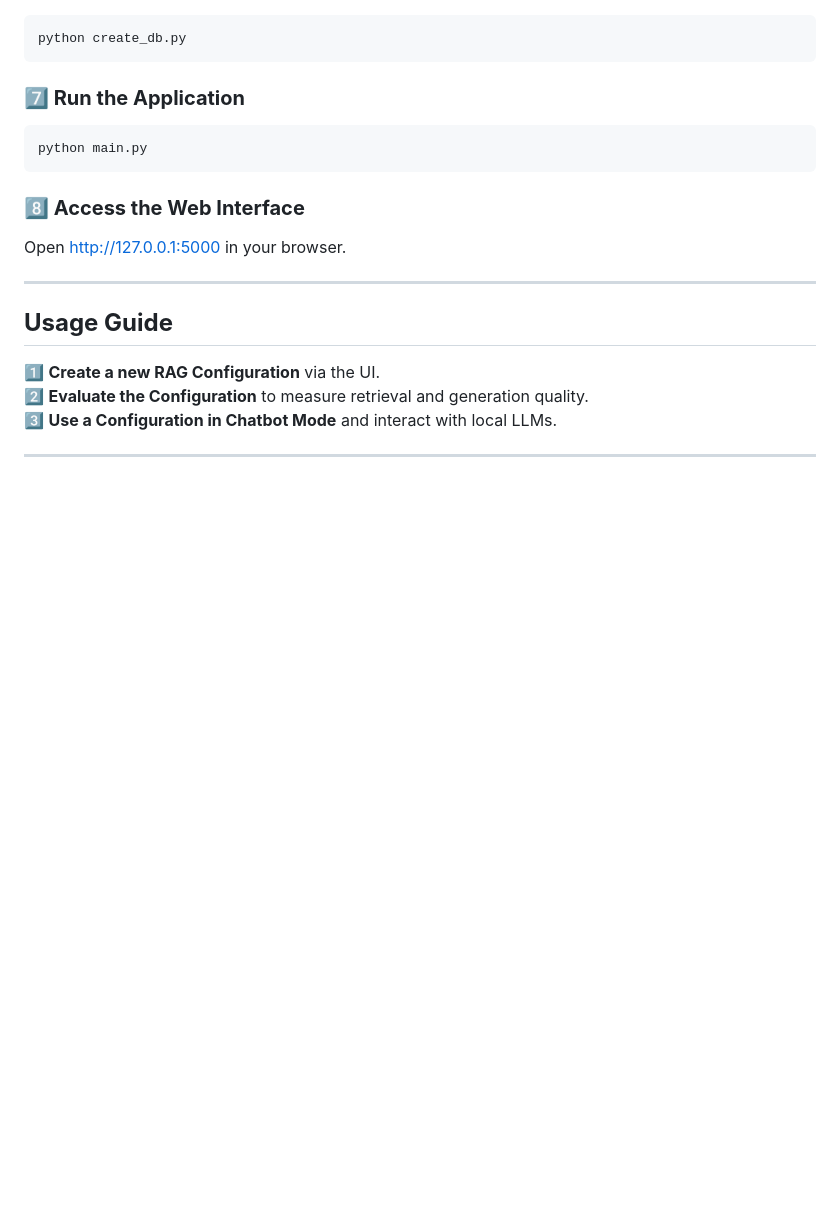
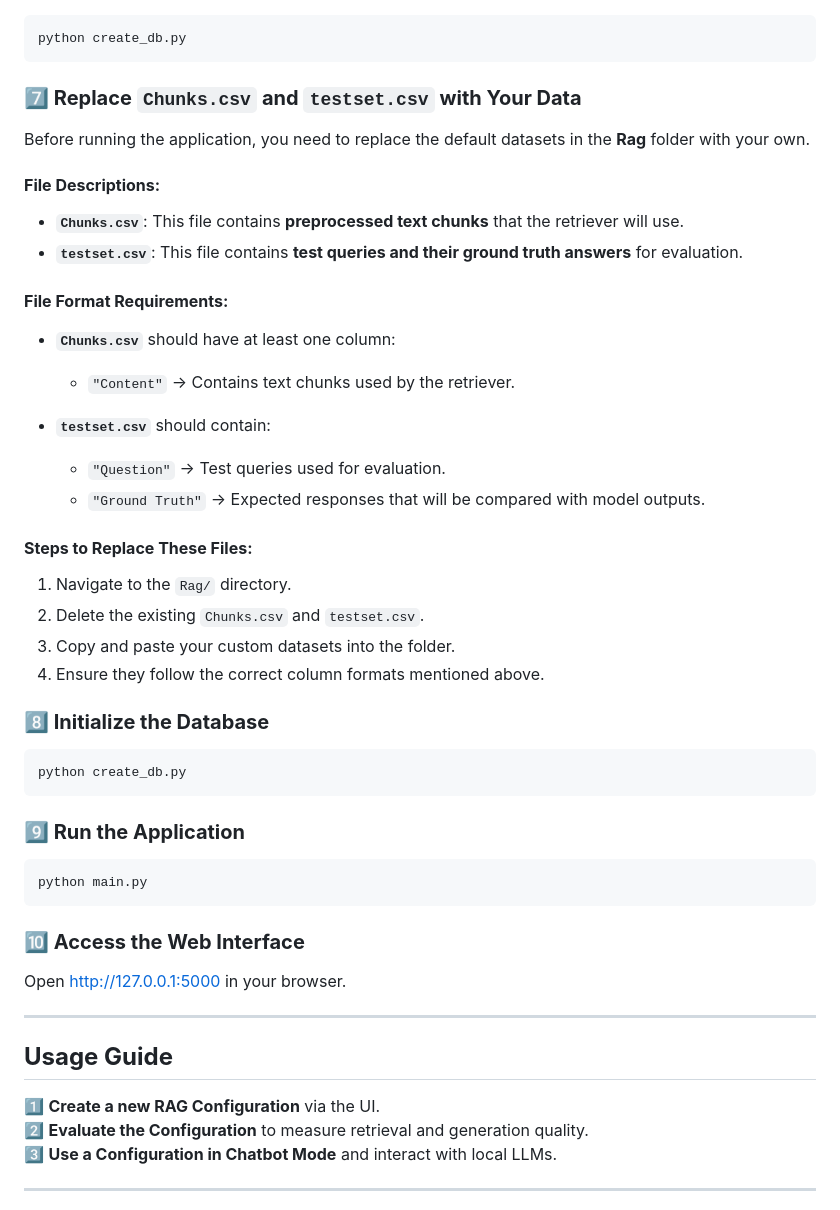
Before and after one commit to oussamaakdi/RAG-configurator-for-Local-LLMs, a Markdown page: README.md, the part around the change. GitHub-like rendering; blank space fills up the shorter version.

````diff
--- a/README.md
+++ b/README.md
@@ -105,12 +105,39 @@ Make sure the **URL matches the LM Studio API server**.
 python create_db.py
 ```
 
-### **7️⃣ Run the Application**
+### **7️⃣ Replace `Chunks.csv` and `testset.csv` with Your Data**
+Before running the application, you need to replace the default datasets in the **Rag** folder with your own.
+
+#### **File Descriptions:**
+- **`Chunks.csv`**: This file contains **preprocessed text chunks** that the retriever will use.
+- **`testset.csv`**: This file contains **test queries and their ground truth answers** for evaluation.
+
+#### **File Format Requirements:**
+- **`Chunks.csv`** should have at least one column:
+  - `"Content"` → Contains text chunks used by the retriever.
+
+- **`testset.csv`** should contain:
+  - `"Question"` → Test queries used for evaluation.
+  - `"Ground Truth"` → Expected responses that will be compared with model outputs.
+
+#### **Steps to Replace These Files:**
+1. Navigate to the `Rag/` directory.
+2. Delete the existing `Chunks.csv` and `testset.csv`.
+3. Copy and paste your custom datasets into the folder.
+4. Ensure they follow the correct column formats mentioned above.
+
+
+### **8️⃣ Initialize the Database**
+```bash
+python create_db.py
+```
+
+### **9️⃣ Run the Application**
 ```bash
 python main.py
 ```
 
-### **8️⃣ Access the Web Interface**
+### **🔟 Access the Web Interface**
 Open [http://127.0.0.1:5000](http://127.0.0.1:5000) in your browser.
 
 ---
````
